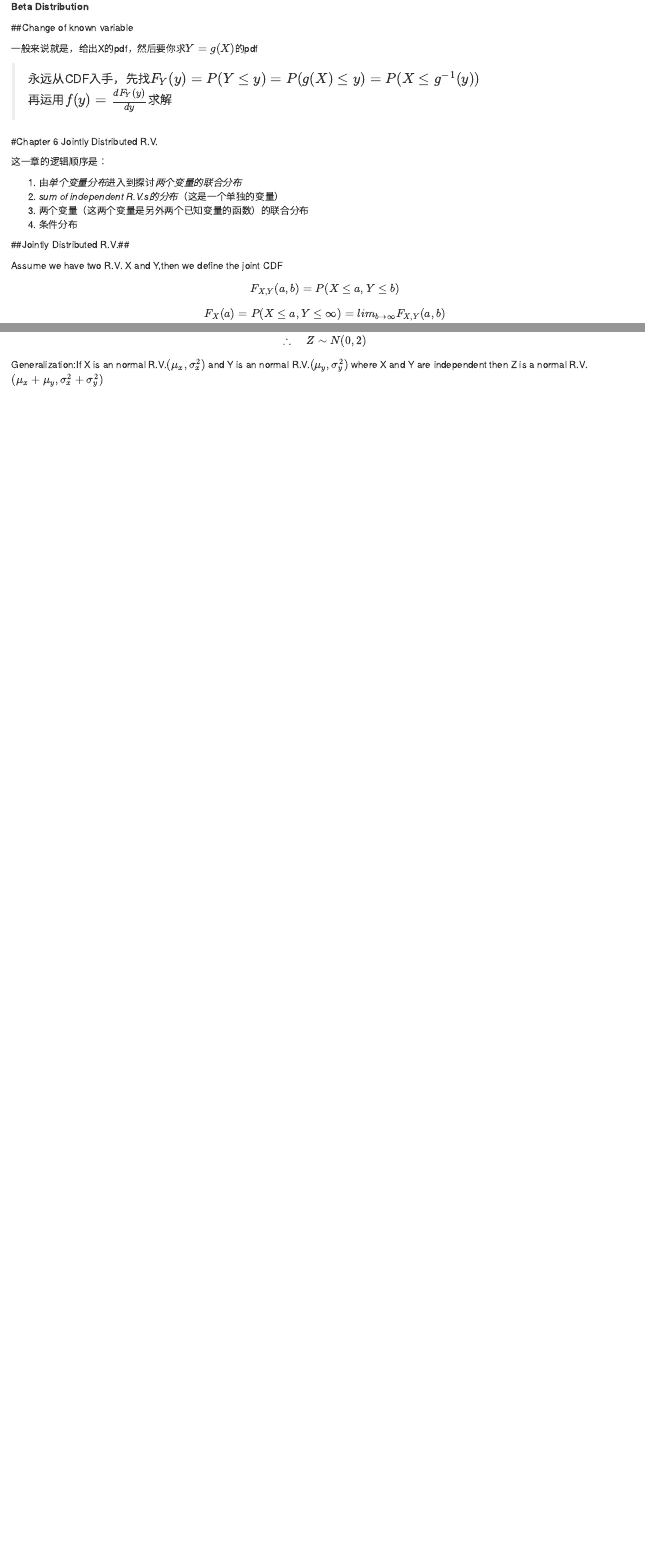
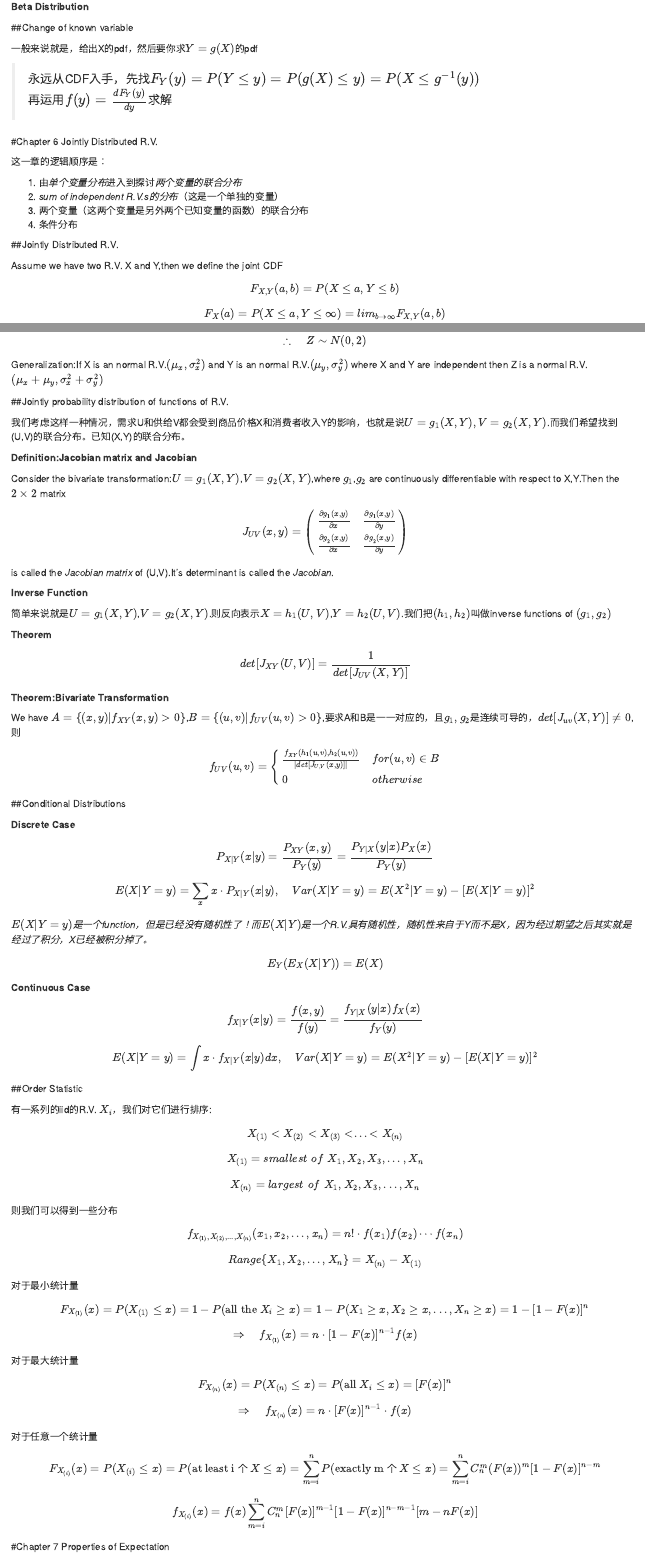
Before and after one commit to jiawenlinlin/notebooks, an R Markdown document (Theory of probability.Rmd): the page in a window 1100 px wide, from 11090 px down, and a second part further down, joined at a grey line. Rendered offline with R 4.5, knitr and Pandoc, with nearby package versions.

Commit message:
chapter 6 finished

```diff
--- a/Theory of probability.Rmd
+++ b/Theory of probability.Rmd
@@ -422,7 +422,7 @@ $$f_{X}(x)=0,\quad otherwise$$
 3. 两个变量（这两个变量是另外两个已知变量的函数）的联合分布
 4. 条件分布
 
-##Jointly Distributed R.V.##
+##Jointly Distributed R.V.
 
 Assume we have two R.V. X and Y,then we define the joint CDF
 $$F_{X,Y}(a,b)=P(X\leq a,Y\leq b)$$
@@ -532,3 +532,64 @@ $$f_{Z}(z)=\int_{-\infty}^{\infty}f_{X}(z-y)f_{Y}(y)dy=\int_{-\infty}^{\infty}\f
 $$\therefore\quad Z\sim N(0,2)$$
 
 Generalization:If X is an normal R.V.$(\mu_{x},\sigma_{x}^{2})$ and Y is an normal R.V.$(\mu_{y},\sigma_{y}^{2})$ where X and Y are independent then Z is a normal R.V.$(\mu_{x}+\mu_{y},\sigma_{x}^{2}+\sigma_{y}^{2})$
+
+##Jointly probability distribution of functions of R.V.
+
+我们考虑这样一种情况，需求U和供给V都会受到商品价格X和消费者收入Y的影响，也就是说$U=g_{1}(X,Y),V=g_{2}(X,Y)$.而我们希望找到(U,V)的联合分布。已知(X,Y)的联合分布。
+
+**Definition:Jacobian matrix and Jacobian**
+
+Consider the bivariate transformation:$U=g_{1}(X,Y)$,$V=g_{2}(X,Y)$,where $g_{1}$,$g_{2}$ are continuously differentiable with respect to X,Y.Then the $2\times2$ matrix
+
+$$J_{UV}(x,y)=
+ \left(
+ \begin{array}{11}
+  \frac{\partial g_{1}(x,y)}{\partial x} & \frac{\partial g_{1}(x,y)}{\partial y} \\
+  \frac{\partial g_{2}(x,y)}{\partial x} & \frac{\partial g_{2}(x,y)}{\partial y}
+  \end{array}
+  \right)
+$$
+
+is called the *Jacobian matrix* of (U,V).It's determinant is called the *Jacobian*.
+
+**Inverse Function**
+
+简单来说就是$U=g_{1}(X,Y)$,$V=g_{2}(X,Y)$.则反向表示$X=h_{1}(U,V)$,$Y=h_{2}(U,V)$.我们把$(h_{1},h_{2})$叫做inverse functions of $(g_{1},g_{2})$
+
+**Theorem**
+
+$$det[J_{XY}(U,V)]=\frac{1}{det[J_{UV}(X,Y)]}$$
+
+**Theorem:Bivariate Transformation**
+
+We have $A=\{(x,y)|f_{XY}(x,y)>0\}$,$B=\{(u,v)|f_{UV}(u,v)>0\}$,要求A和B是一一对应的，且$g_{1},g_{2}$是连续可导的，$det[J_{uv}(X,Y)]\neq0$,则
+$$f_{UV}(u,v)=
+ \left\{
+ \begin{array}{11}
+ \frac{f_{XY}(h_{1}(u,v),h_{2}(u,v))}{|det[J_{U,V}(x,y)]|} & for (u,v)\in B\\
+ 0 & otherwise\\
+ \end{array}
+ \right.
+ $$
+
+##Conditional Distributions
+
+**Discrete Case**
+
+$$P_{X|Y}(x|y)=\frac{P_{XY}(x,y)}{P_{Y}(y)}=\frac{P_{Y|X}(y|x)P_{X}(x)}{P_{Y}(y)}$$
+$$E(X|Y=y)=\sum_{x}x\cdot P_{X|Y}(x|y),\quad Var(X|Y=y)=E(X^{2}|Y=y)-[E(X|Y=y)]^{2}$$
+
+*$E(X|Y=y)$是一个function，但是已经没有随机性了！而$E(X|Y)$是一个R.V.具有随机性，随机性来自于Y而不是X，因为经过期望之后其实就是经过了积分，X已经被积分掉了。*
+
+$$E_{Y}(E_{X}(X|Y))=E(X)$$
+
+**Continuous Case**
+
+$$f_{X|Y}(x|y)=\frac{f(x,y)}{f(y)}=\frac{f_{Y|X}(y|x)f_{X}(x)}{f_{Y}(y)}$$
+$$E(X|Y=y)=\int x\cdot f_{X|Y}(x|y)dx,\quad Var(X|Y=y)=E(X^{2}|Y=y)-[E(X|Y=y)]^{2}$$
+
+##Order Statistic
+
+有一系列的iid的R.V. $X_{i}$，我们对它们进行排序:
+$$X_{(1)}<X_{(2)}<X_{(3)}<...<X_{(n)}$$
+$$X_{(1)}=smallest\,\,of\,\,X_{1},X_{2},X_{3},...,X_{n}$$
@@ -534,0 +599,15 @@ Generalization:If X is an normal R.V.$(\mu_{x},\sigma_{x}^{2})$ and Y is an norm
+$$Range\{X_{1},X_{2},...,X_{n}\}= X_{(n)}-X_{(1)}$$
+
+对于最小统计量
+$$F_{X_{(1)}}(x)=P(X_{(1)}\leq x)=1-P(\textrm{all the }X_{i}\geq x)=1-P(X_{1}\geq x,X_{2}\geq x,...,X_{n}\geq x)=1-[1-F(x)]^{n}$$
+$$\Rightarrow\quad f_{X_{(1)}}(x)=n\cdot[1-F(x)]^{n-1}f(x)$$
+
+对于最大统计量
+$$F_{X_{(n)}}(x)=P(X_{(n)}\leq x)=P(\textrm{all }X_{i}\leq x)=[F(x)]^{n}$$
+$$\Rightarrow\quad f_{X_{(n)}}(x)=n\cdot[F(x)]^{n-1}\cdot f(x)$$
+
+对于任意一个统计量
+$$F_{X_{(i)}}(x)=P(X_{(i)}\leq x)=P(\textrm{at least i 个 }X\leq x)=\sum_{m=i}^{n}P(\textrm{exactly m 个 }X\leq x)=\sum_{m=i}^{n}C_{n}^{m}(F(x))^{m}[1-F(x)]^{n-m}$$
+$$f_{X_{(i)}}(x)=f(x)\sum_{m=i}^{n}C_{n}^{m}[F(x)]^{m-1}[1-F(x)]^{n-m-1}[m-nF(x)]$$
+
+#Chapter 7 Properties of Expectation
```
Also changed, not shown: Theory_of_probability.html, Theory of probability.Rmd (7 more changed lines).
